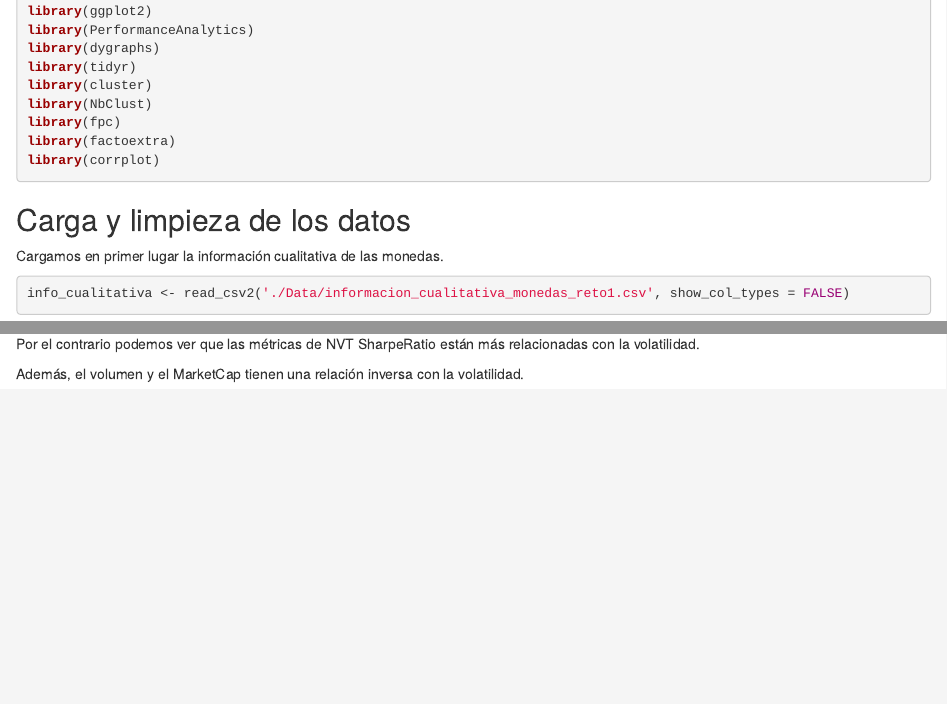
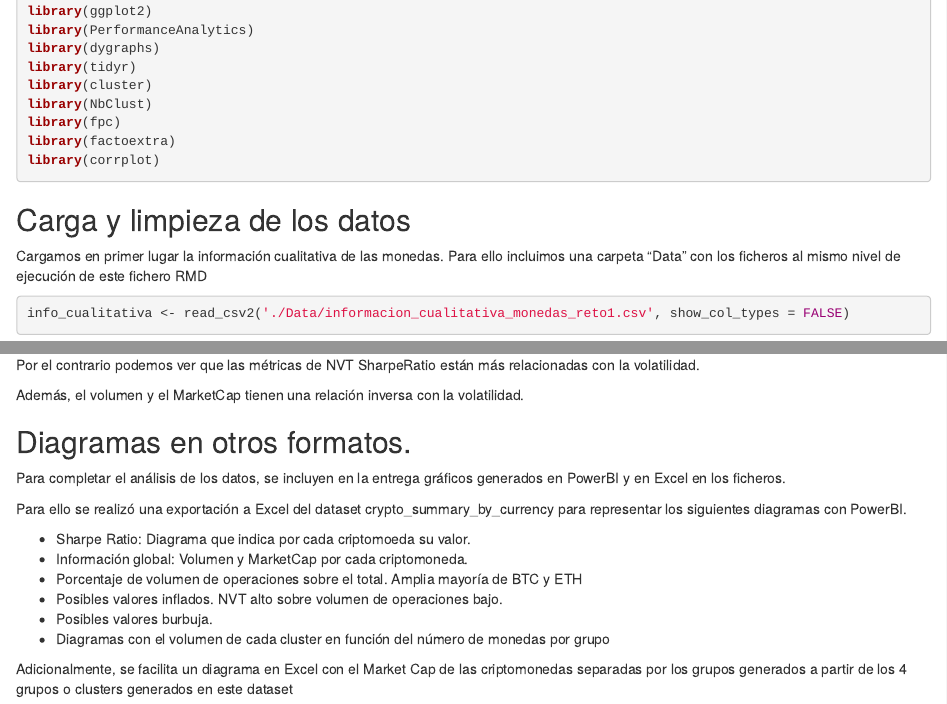
Before and after one commit to SergioRC70/Blockchain-Patrol, an R Markdown document (reto1_InicioClustering.Rmd): the page in a window 1100 px wide, from 250 px down, and a second part further down, joined at a grey line. Rendered offline with R 4.5, knitr and Pandoc, with nearby package versions; some code elsewhere in the file could not run offline.

Commit message:
Add files via upload

````diff
--- a/reto1_InicioClustering.Rmd
+++ b/reto1_InicioClustering.Rmd
@@ -32,7 +32,7 @@ library(corrplot)
 
 ## Carga y limpieza de los datos
 
-Cargamos en primer lugar la información cualitativa de las monedas.
+Cargamos en primer lugar la información cualitativa de las monedas. Para ello incluimos una carpeta "Data" con los ficheros al mismo nivel de ejecución de este fichero RMD
 
 ```{r message= FALSE, warning=FALSE}
 
@@ -490,3 +490,19 @@ De esta matriz observamos que hay una altísima correlación entre el MarketCap
 Por el contrario podemos ver que las métricas de NVT SharpeRatio están más relacionadas con la volatilidad.
 
 Además, el volumen y el MarketCap tienen una relación inversa con la volatilidad.
+
+
+## Diagramas en otros formatos.
+
+Para completar el análisis de los datos, se incluyen en la entrega gráficos generados en PowerBI y en Excel en los ficheros.
+
+Para ello se realizó una exportación a Excel del dataset crypto_summary_by_currency para representar los siguientes diagramas con PowerBI.
+
+- Sharpe Ratio: Diagrama que indica por cada criptomoeda su valor.
+- Información global: Volumen y MarketCap por cada criptomoneda.
+- Porcentaje de volumen de operaciones sobre el total. Amplia mayoría de BTC y ETH
+- Posibles valores inflados. NVT alto sobre volumen de operaciones bajo.
+- Posibles valores burbuja.
+- Diagramas con el volumen de cada cluster en función del número de monedas por grupo
+
+Adicionalmente, se facilita un diagrama en Excel con el Market Cap de las criptomonedas separadas por los grupos generados a partir de los 4 grupos o clusters generados en este dataset
````
